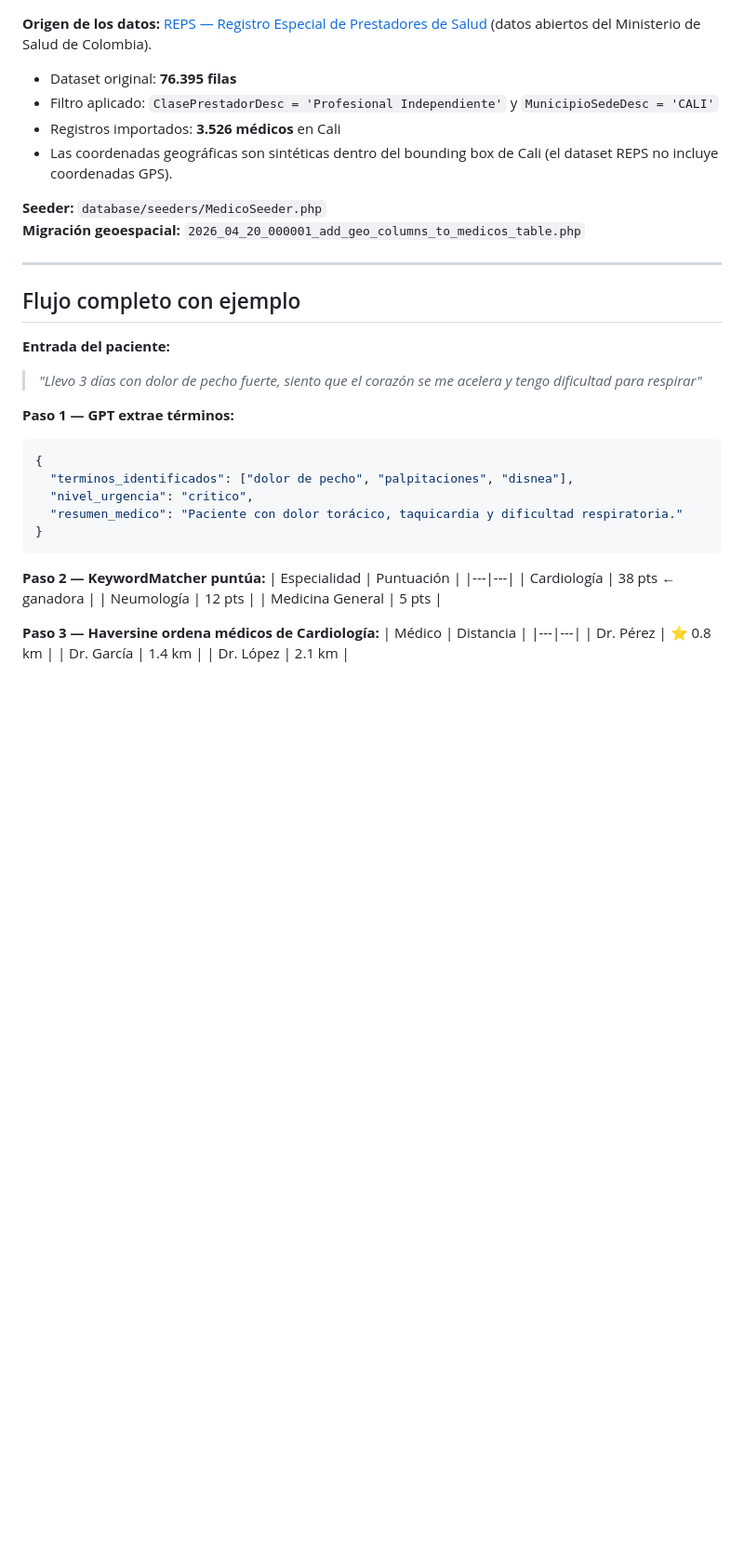
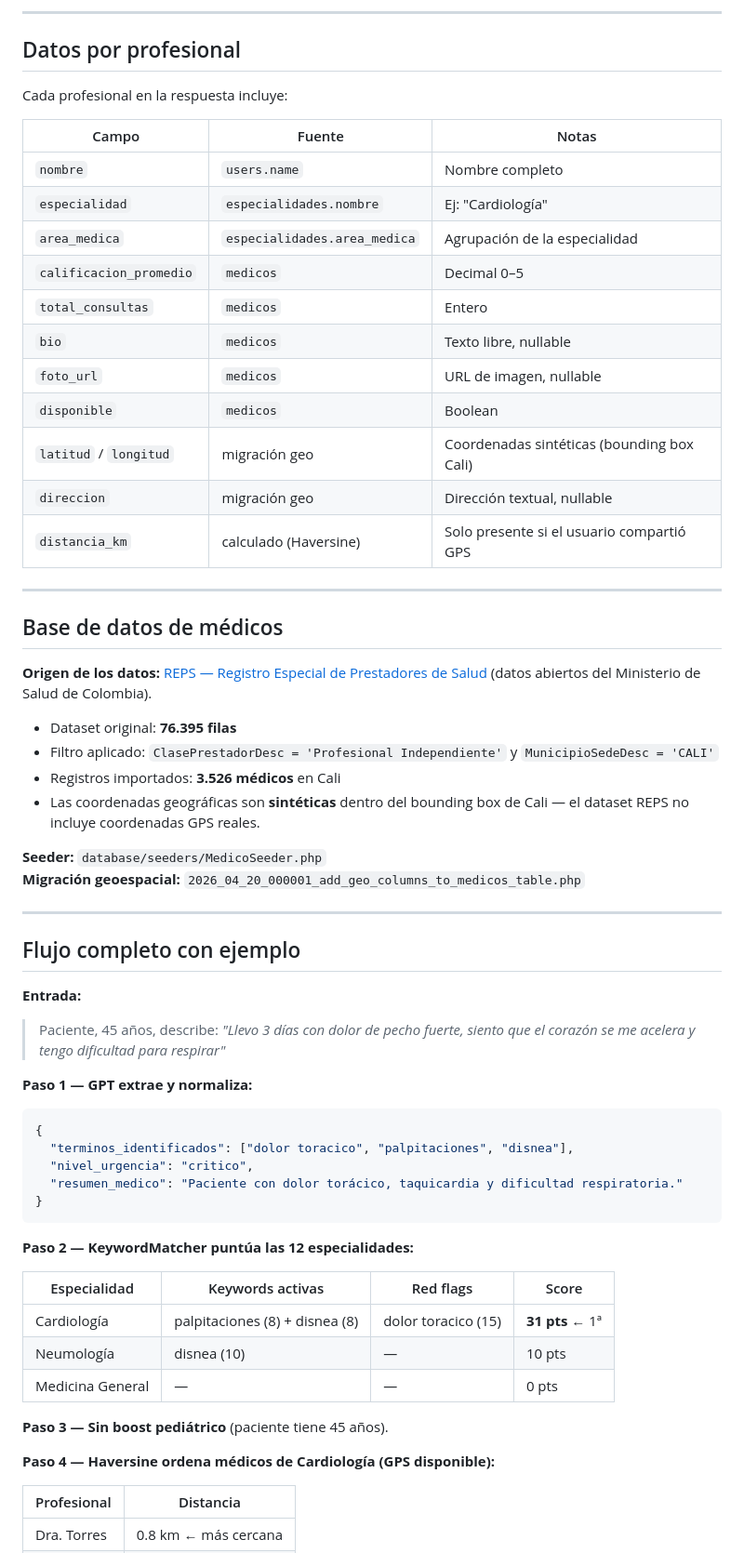
Before and after one commit to DarkLord0404/recomendadores, a Markdown page: SISTEMA_RECOMENDADOR.md, the part around one of its changes. Shown at 93% size. Drawn GitHub-style; blank space fills up the shorter version.

````diff
--- a/SISTEMA_RECOMENDADOR.md
+++ b/SISTEMA_RECOMENDADOR.md
@@ -130,10 +180,33 @@ Donde $R = 6371$ km, $\phi$ = latitud y $\lambda$ = longitud.
+---
+
+## Datos por profesional
+
+Cada profesional en la respuesta incluye:
+
+| Campo | Fuente | Notas |
+|---|---|---|
+| `nombre` | `users.name` | Nombre completo |
+| `especialidad` | `especialidades.nombre` | Ej: "Cardiología" |
+| `area_medica` | `especialidades.area_medica` | Agrupación de la especialidad |
+| `calificacion_promedio` | `medicos` | Decimal 0–5 |
+| `total_consultas` | `medicos` | Entero |
+| `bio` | `medicos` | Texto libre, nullable |
+| `foto_url` | `medicos` | URL de imagen, nullable |
+| `disponible` | `medicos` | Boolean |
+| `latitud` / `longitud` | migración geo | Coordenadas sintéticas (bounding box Cali) |
+| `direccion` | migración geo | Dirección textual, nullable |
+| `distancia_km` | calculado (Haversine) | Solo presente si el usuario compartió GPS |
+
+---
+
+## Base de datos de médicos
 
 **Origen de los datos:** [REPS — Registro Especial de Prestadores de Salud](https://www.datos.gov.co/) (datos abiertos del Ministerio de Salud de Colombia).
 
 - Dataset original: **76.395 filas**
 - Filtro aplicado: `ClasePrestadorDesc = 'Profesional Independiente'` y `MunicipioSedeDesc = 'CALI'`
 - Registros importados: **3.526 médicos** en Cali
-- Las coordenadas geográficas son sintéticas dentro del bounding box de Cali (el dataset REPS no incluye coordenadas GPS).
+- Las coordenadas geográficas son **sintéticas** dentro del bounding box de Cali — el dataset REPS no incluye coordenadas GPS reales.
 
 **Seeder:** `database/seeders/MedicoSeeder.php`
 **Migración geoespacial:** `2026_04_20_000001_add_geo_columns_to_medicos_table.php`
@@ -142,29 +215,33 @@ Donde $R = 6371$ km, $\phi$ = latitud y $\lambda$ = longitud.
 
 ## Flujo completo con ejemplo
 
-**Entrada del paciente:**
-> *"Llevo 3 días con dolor de pecho fuerte, siento que el corazón se me acelera y tengo dificultad para respirar"*
+**Entrada:**
+> Paciente, 45 años, describe: *"Llevo 3 días con dolor de pecho fuerte, siento que el corazón se me acelera y tengo dificultad para respirar"*
 
-**Paso 1 — GPT extrae términos:**
+**Paso 1 — GPT extrae y normaliza:**
 ```json
 {
-  "terminos_identificados": ["dolor de pecho", "palpitaciones", "disnea"],
+  "terminos_identificados": ["dolor toracico", "palpitaciones", "disnea"],
   "nivel_urgencia": "critico",
   "resumen_medico": "Paciente con dolor torácico, taquicardia y dificultad respiratoria."
 }
 ```
 
-**Paso 2 — KeywordMatcher puntúa:**
-| Especialidad | Puntuación |
+**Paso 2 — KeywordMatcher puntúa las 12 especialidades:**
+
+| Especialidad | Keywords activas | Red flags | Score |
+|---|---|---|---|
+| Cardiología | palpitaciones (8) + disnea (8) | dolor toracico (15) | **31 pts** ← 1ª |
+| Neumología | disnea (10) | — | 10 pts |
+| Medicina General | — | — | 0 pts |
+
+**Paso 3 — Sin boost pediátrico** (paciente tiene 45 años).
+
+**Paso 4 — Haversine ordena médicos de Cardiología (GPS disponible):**
+
+| Profesional | Distancia |
 |---|---|
-| Cardiología | 38 pts ← ganadora |
-| Neumología | 12 pts |
-| Medicina General | 5 pts |
-
-**Paso 3 — Haversine ordena médicos de Cardiología:**
-| Médico | Distancia |
-|---|---|
-| Dr. Pérez | ⭐ 0.8 km |
+| Dra. Torres | 0.8 km ← más cercana |
 | Dr. García | 1.4 km |
 | Dr. López | 2.1 km |
 
````
Also changed, not shown: other parts of SISTEMA_RECOMENDADOR.md (+119 -59 lines).
